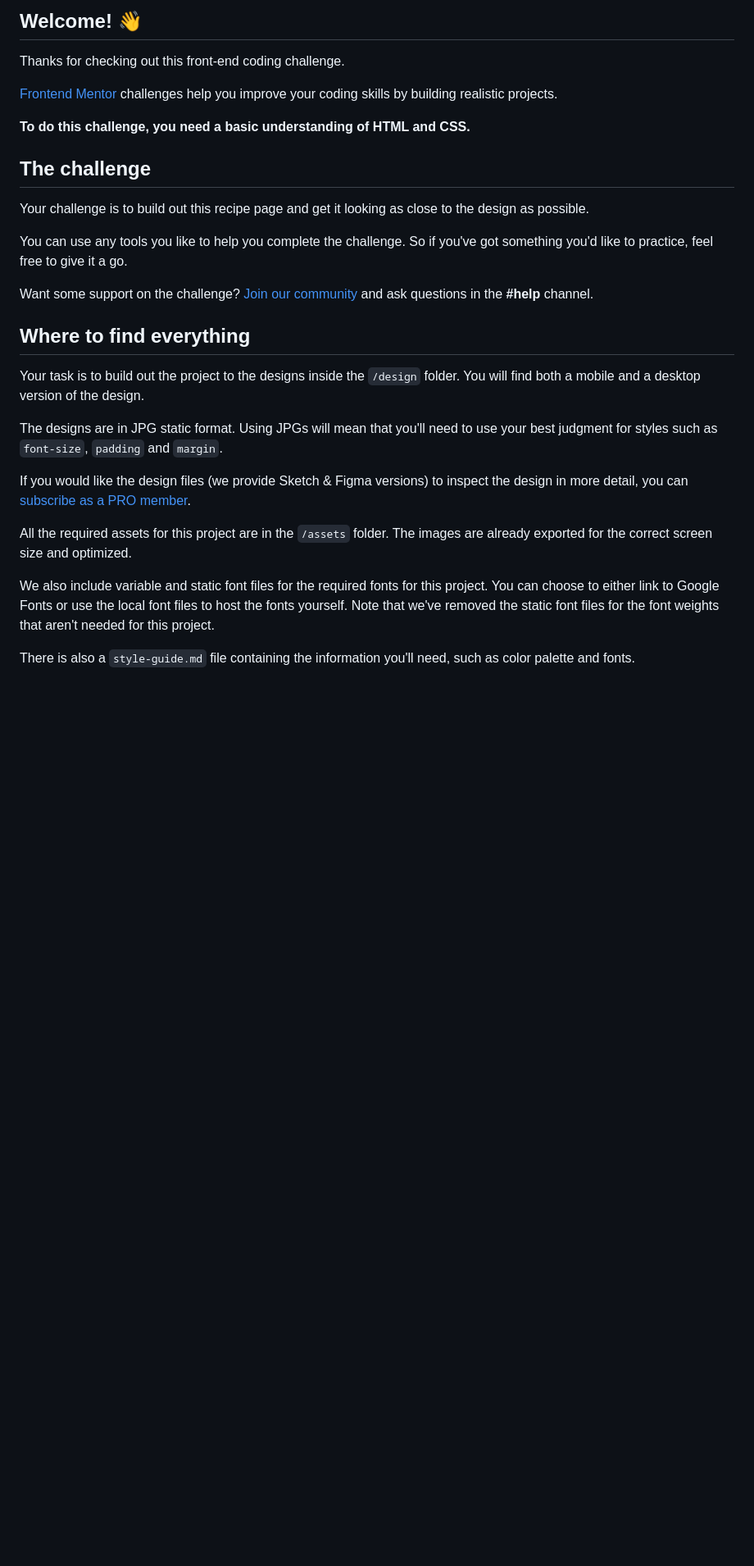
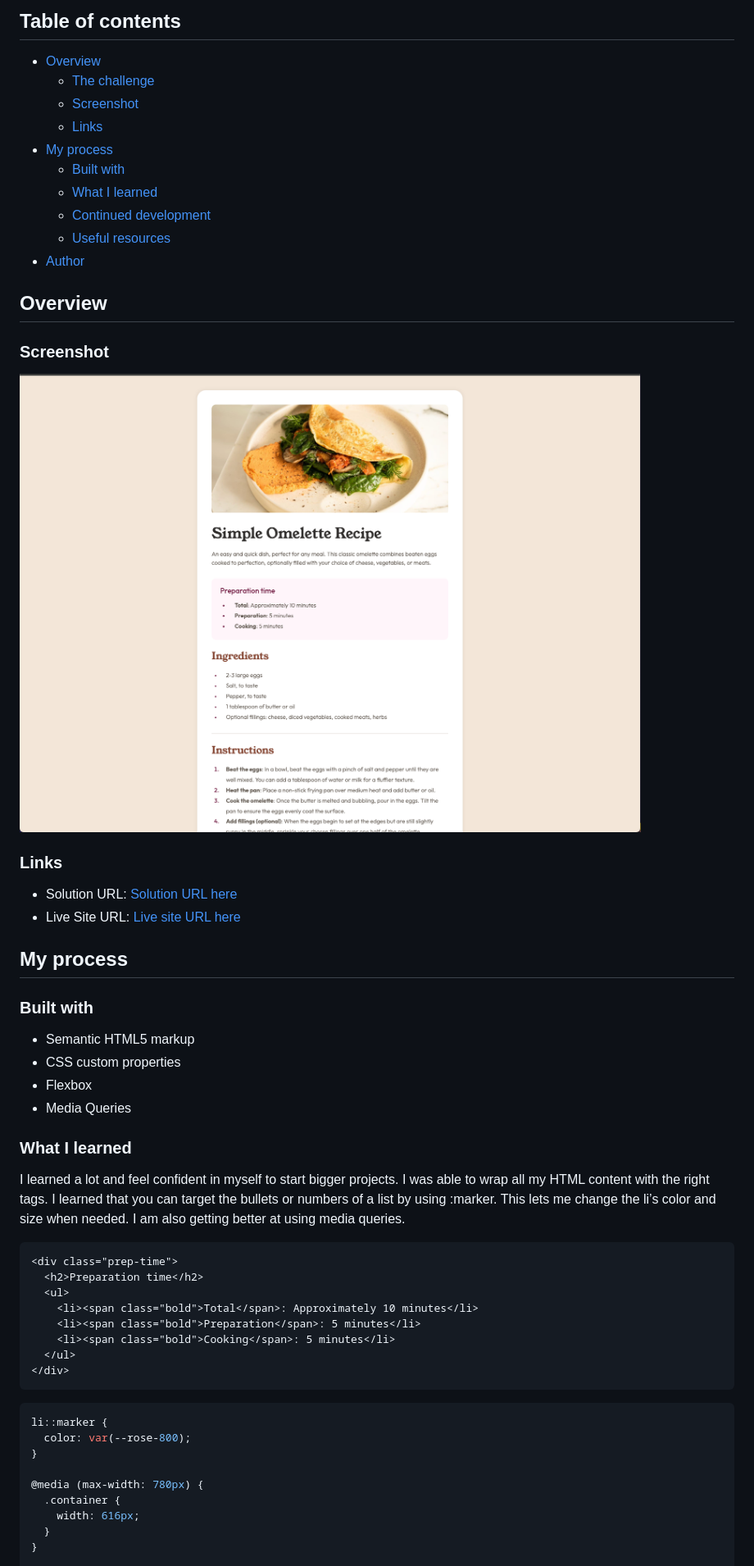
Before and after one commit to hectorlil48/recipe-page-main, a Markdown page: README.md, the part around the change printed below. Shown: that part at 82% size. Drawn GitHub-style; pictures changed too: screenshots/desktop.png (added); blank space fills up the shorter version.

Commit message:
I added to the README file and added a screen shot

````diff
--- a/README.md
+++ b/README.md
@@ -4,31 +4,60 @@
 
-## Welcome! 👋
+## Table of contents
 
-Thanks for checking out this front-end coding challenge.
+- [Overview](#overview)
+  - [The challenge](#the-challenge)
+  - [Screenshot](#screenshot)
+  - [Links](#links)
+- [My process](#my-process)
+  - [Built with](#built-with)
+  - [What I learned](#what-i-learned)
+  - [Continued development](#continued-development)
+  - [Useful resources](#useful-resources)
+- [Author](#author)
 
-[Frontend Mentor](https://www.frontendmentor.io) challenges help you improve your coding skills by building realistic projects.
+## Overview
 
-**To do this challenge, you need a basic understanding of HTML and CSS.**
+### Screenshot
 
-## The challenge
+![](./screenshots/desktop.png)
 
-Your challenge is to build out this recipe page and get it looking as close to the design as possible.
+### Links
 
-You can use any tools you like to help you complete the challenge. So if you've got something you'd like to practice, feel free to give it a go.
+- Solution URL: [Solution URL here](https://github.com/hectorlil48/recipe-page-main)
+- Live Site URL: [Live site URL here](https://hectorlil48.github.io/recipe-page-main/)
 
-Want some support on the challenge? [Join our community](https://www.frontendmentor.io/community) and ask questions in the **#help** channel.
+## My process
 
-## Where to find everything
+### Built with
 
-Your task is to build out the project to the designs inside the `/design` folder. You will find both a mobile and a desktop version of the design.
+- Semantic HTML5 markup
+- CSS custom properties
+- Flexbox
+- Media Queries
 
-The designs are in JPG static format. Using JPGs will mean that you'll need to use your best judgment for styles such as `font-size`, `padding` and `margin`.
+### What I learned
 
-If you would like the design files (we provide Sketch & Figma versions) to inspect the design in more detail, you can [subscribe as a PRO member](https://www.frontendmentor.io/pro).
+I learned a lot and feel confident in myself to start bigger projects. I was able to wrap all my HTML content with the right tags. I learned that you can target the bullets or numbers of a list by using :marker. This lets me change the li’s color and size when needed. I am also getting better at using media queries.
 
-All the required assets for this project are in the `/assets` folder. The images are already exported for the correct screen size and optimized.
+```html
+<div class="prep-time">
+  <h2>Preparation time</h2>
+  <ul>
+    <li><span class="bold">Total</span>: Approximately 10 minutes</li>
+    <li><span class="bold">Preparation</span>: 5 minutes</li>
+    <li><span class="bold">Cooking</span>: 5 minutes</li>
+  </ul>
+</div>
+```
 
-We also include variable and static font files for the required fonts for this project. You can choose to either link to Google Fonts or use the local font files to host the fonts yourself. Note that we've removed the static font files for the font weights that aren't needed for this project.
+```css
+li::marker {
+  color: var(--rose-800);
+}
 
-There is also a `style-guide.md` file containing the information you'll need, such as color palette and fonts.
+@media (max-width: 780px) {
+  .container {
+    width: 616px;
+  }
+}
 
````
Also changed, not shown: other parts of README.md (+19 -51 lines), README-template.md (deleted, +0 -104 lines).
